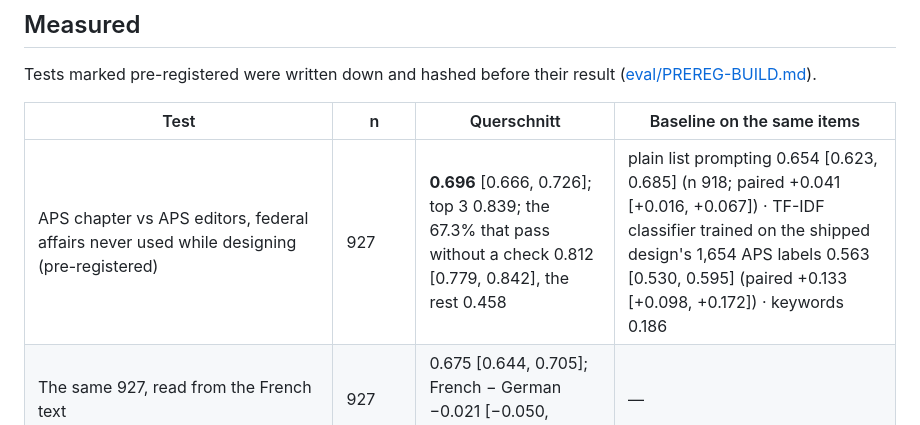
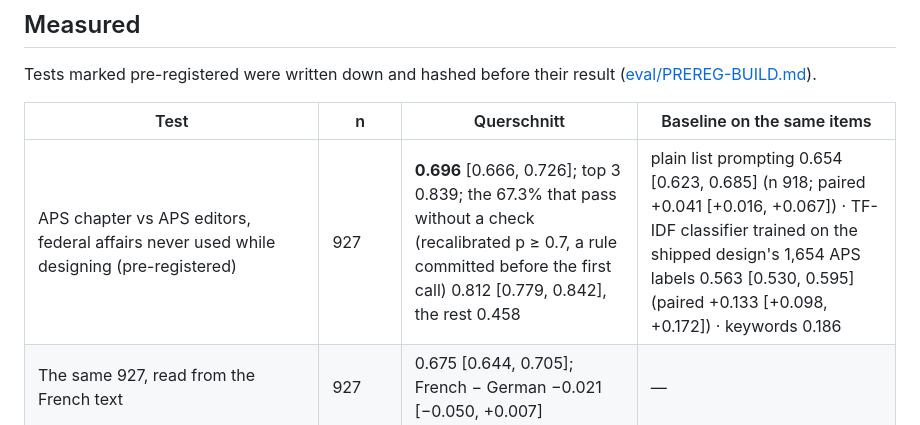
Before and after one commit to mi11ione/querschnitt, a Markdown page: README.md, the part around the change. Drawn GitHub-style.

Commit message:
README: the 0.7 lane rule was committed in code before the first S25 call (the entry pre-registered routing by calibrated p)

```diff
--- a/README.md
+++ b/README.md
@@ -17,7 +17,7 @@ Tests marked pre-registered were written down and hashed before their result ([e
 
 | Test | n | Querschnitt | Baseline on the same items |
 |---|---|---|---|
-| APS chapter vs APS editors, federal affairs never used while designing (pre-registered) | 927 | **0.696** [0.666, 0.726]; top 3 0.839; the 67.3% that pass without a check 0.812 [0.779, 0.842], the rest 0.458 | plain list prompting 0.654 [0.623, 0.685] (n 918; paired +0.041 [+0.016, +0.067]) · TF-IDF classifier trained on the shipped design's 1,654 APS labels 0.563 [0.530, 0.595] (paired +0.133 [+0.098, +0.172]) · keywords 0.186 |
+| APS chapter vs APS editors, federal affairs never used while designing (pre-registered) | 927 | **0.696** [0.666, 0.726]; top 3 0.839; the 67.3% that pass without a check (recalibrated p ≥ 0.7, a rule committed before the first call) 0.812 [0.779, 0.842], the rest 0.458 | plain list prompting 0.654 [0.623, 0.685] (n 918; paired +0.041 [+0.016, +0.067]) · TF-IDF classifier trained on the shipped design's 1,654 APS labels 0.563 [0.530, 0.595] (paired +0.133 [+0.098, +0.172]) · keywords 0.186 |
 | The same 927, read from the French text | 927 | 0.675 [0.644, 0.705]; French − German −0.021 [−0.050, +0.007] | — |
 | Bern's 8 directorates as a scheme file vs the Grand Council's lead directorate, DE / FR titles | 531 | 0.651 [0.610, 0.691] / 0.650 | keywords 0.525 / 0.512 · majority 0.214 |
 | Basel-Stadt's 46 themes vs the canton's «Thema 1»; names only / with five of Basel's labelled affairs as examples | 2,437 | 0.498 [0.478, 0.518] / 0.526 [0.506, 0.547] | keywords 0.181 · majority 0.053 |
```
